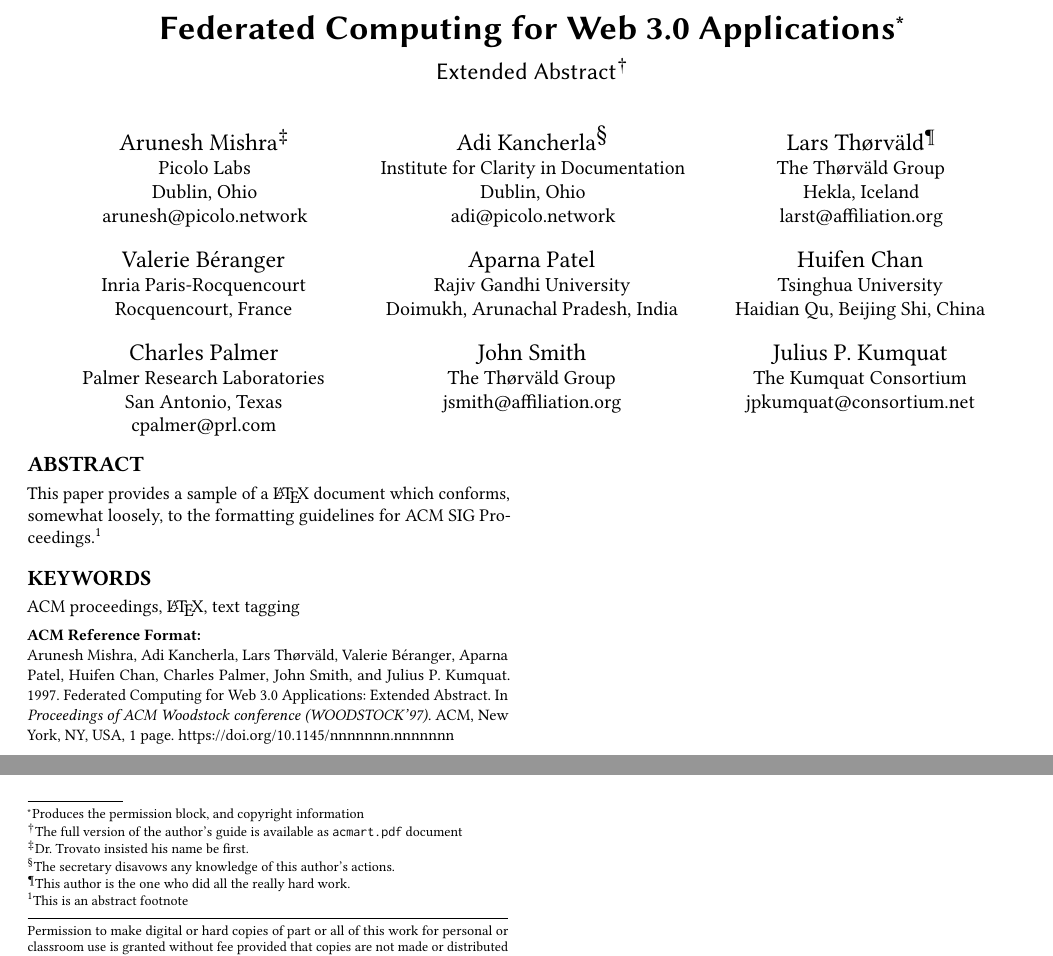
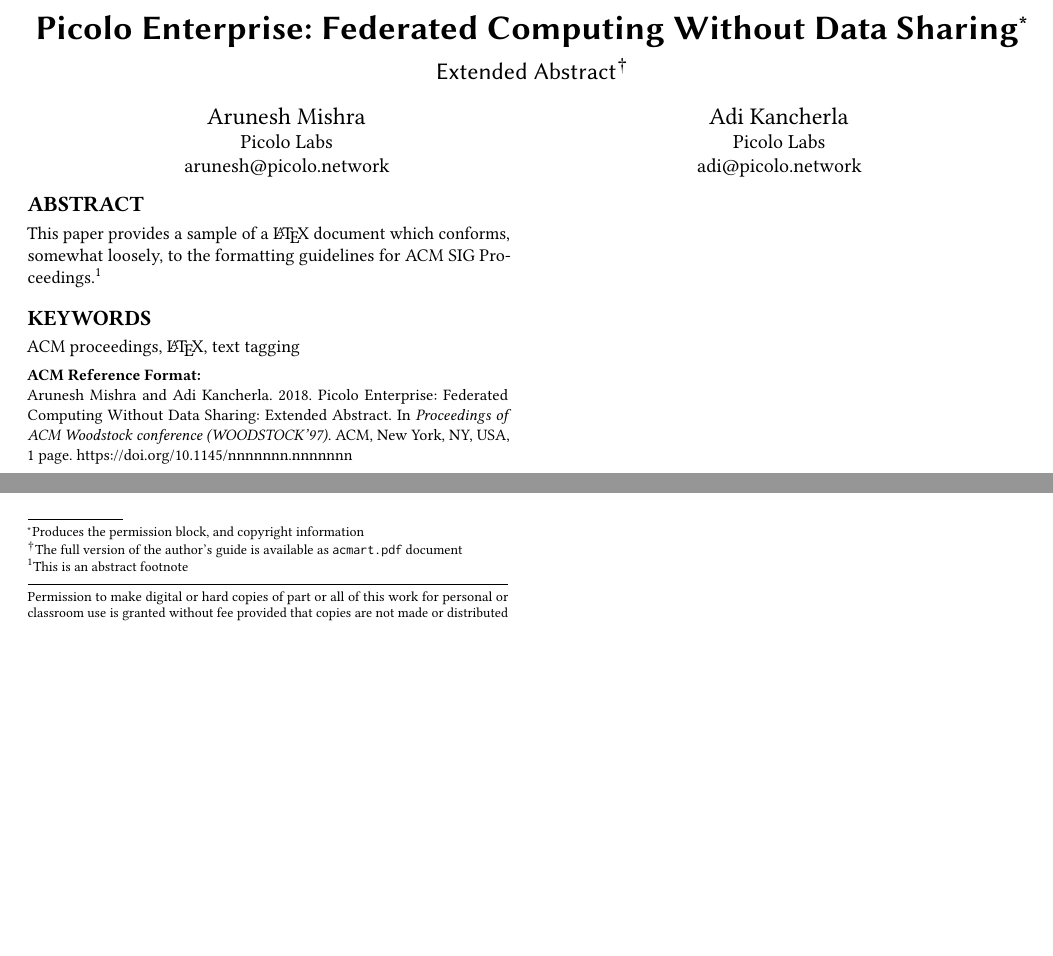
Before and after one commit to picolonet/fedpaper, a LaTeX paper (fedpaper.tex): two parts of the page, joined at a grey line, cut at the place of the change, the shorter picture padded with empty space. Compiled offline with pdfLaTeX.

Commit message:
cosmetic fixes

```diff
--- a/fedpaper.tex
+++ b/fedpaper.tex
@@ -23,12 +23,12 @@
 %Conference
 \acmConference[WOODSTOCK'97]{ACM Woodstock conference}{July 1997}{El
   Paso, Texas USA}
-\acmYear{1997}
+\acmYear{2018}
 \copyrightyear{2018}
 
 
 \begin{document}
-\title{Federated Computing for Web 3.0 Applications}
+\title{Picolo Enterprise: Federated Computing Without Data Sharing}
 \titlenote{Produces the permission block, and
   copyright information}
 \subtitle{Extended Abstract}
@@ -37,80 +37,16 @@
 
 
 \author{Arunesh Mishra}
-\authornote{Dr.~Trovato insisted his name be first.}
-\orcid{1234-5678-9012}
 \affiliation{%
   \institution{Picolo Labs}
-  \streetaddress{P.O. Box 1212}
-  \city{Dublin}
-  \state{Ohio}
-  \postcode{43017-6221}
 }
 \email{arunesh@picolo.network}
 
 \author{Adi Kancherla}
-\authornote{The secretary disavows any knowledge of this author's actions.}
 \affiliation{%
-  \institution{Institute for Clarity in Documentation}
-  \streetaddress{P.O. Box 1212}
-  \city{Dublin}
-  \state{Ohio}
-  \postcode{43017-6221}
+  \institution{Picolo Labs}
 }
 \email{adi@picolo.network}
-
-\author{Lars Th{\o}rv{\"a}ld}
-\authornote{This author is the
-  one who did all the really hard work.}
-\affiliation{%
-  \institution{The Th{\o}rv{\"a}ld Group}
-  \streetaddress{1 Th{\o}rv{\"a}ld Circle}
-  \city{Hekla}
-  \country{Iceland}}
-\email{larst@affiliation.org}
-
-\author{Valerie B\'eranger}
-\affiliation{%
-  \institution{Inria Paris-Rocquencourt}
-  \city{Rocquencourt}
-  \country{France}
-}
-\author{Aparna Patel}
-\affiliation{%
- \institution{Rajiv Gandhi University}
- \streetaddress{Rono-Hills}
- \city{Doimukh}
- \state{Arunachal Pradesh}
- \country{India}}
-\author{Huifen Chan}
-\affiliation{%
-  \institution{Tsinghua University}
-  \streetaddress{30 Shuangqing Rd}
-  \city{Haidian Qu}
-  \state{Beijing Shi}
-  \country{China}
-}
-
-\author{Charles Palmer}
-\affiliation{%
-  \institution{Palmer Research Laboratories}
-  \streetaddress{8600 Datapoint Drive}
-  \city{San Antonio}
-  \state{Texas}
-  \postcode{78229}}
-\email{cpalmer@prl.com}
-
-\author{John Smith}
-\affiliation{\institution{The Th{\o}rv{\"a}ld Group}}
-\email{jsmith@affiliation.org}
-
-\author{Julius P.~Kumquat}
-\affiliation{\institution{The Kumquat Consortium}}
-\email{jpkumquat@consortium.net}
-
-% The default list of authors is too long for headers.
-\renewcommand{\shortauthors}{B. Trovato et al.}
-
 
 \begin{abstract}
 This paper provides a sample of a \LaTeX\ document which conforms,
```
Also changed, not shown: fedpaper.pdf.
